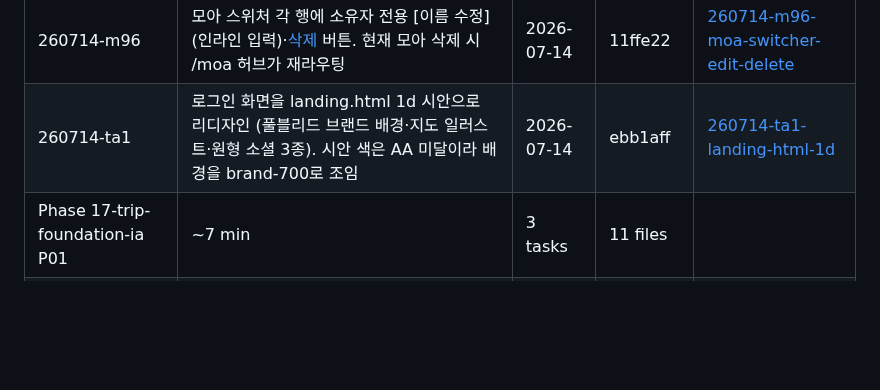
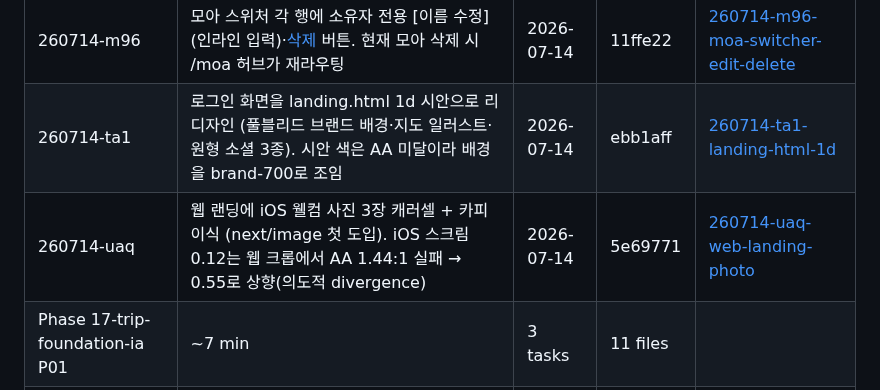
Before and after one commit to SerendipityLife/MOAJOA, a Markdown page: .planning/STATE.md, the part around one of its changes. Drawn GitHub-style; blank space fills up the shorter version.

Commit message:
docs(quick-260714-uaq): 웹 랜딩 iOS 사진 캐러셀 이식

```diff
--- a/.planning/STATE.md
+++ b/.planning/STATE.md
@@ -408,6 +408,7 @@ Plan: 1 of 1
 | 260714-kk6 | 지도 좌상단 뒤로 chevron → "{모아 제목} ▾" 스위처 드롭다운(인플레이스 모아 전환), /moa 리스트 페이지 제거(리다이렉트 허브로 축소) | 2026-07-14 | 2eb7eeb | [260714-kk6-moa-switcher-dropdown](./quick/260714-kk6-moa-switcher-dropdown/) |
 | 260714-m96 | 모아 스위처 각 행에 소유자 전용 [이름 수정](인라인 입력)·[삭제](confirm) 버튼. 현재 모아 삭제 시 /moa 허브가 재라우팅 | 2026-07-14 | 11ffe22 | [260714-m96-moa-switcher-edit-delete](./quick/260714-m96-moa-switcher-edit-delete/) |
 | 260714-ta1 | 로그인 화면을 landing.html 1d 시안으로 리디자인 (풀블리드 브랜드 배경·지도 일러스트·원형 소셜 3종). 시안 색은 AA 미달이라 배경을 brand-700로 조임 | 2026-07-14 | ebb1aff | [260714-ta1-landing-html-1d](./quick/260714-ta1-landing-html-1d/) |
+| 260714-uaq | 웹 랜딩에 iOS 웰컴 사진 3장 캐러셀 + 카피 이식 (next/image 첫 도입). iOS 스크림 0.12는 웹 크롭에서 AA 1.44:1 실패 → 0.55로 상향(의도적 divergence) | 2026-07-14 | 5e69771 | [260714-uaq-web-landing-photo](./quick/260714-uaq-web-landing-photo/) |
 | Phase 17-trip-foundation-ia P01 | ~7 min | 3 tasks | 11 files |
 | Phase 18 P03 | 6min | 2 tasks | 6 files |
 | Phase 19 P01 | 6min | 2 tasks | 2 files |
```
Also changed, not shown: other parts of .planning/STATE.md (+1 -1 lines), 1 other file.
